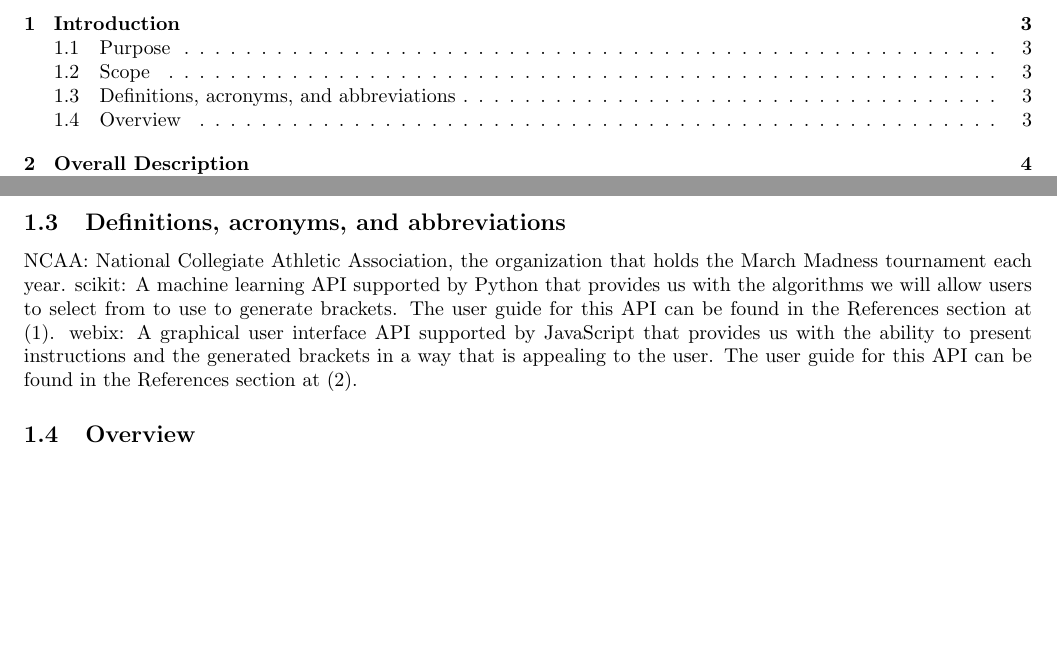
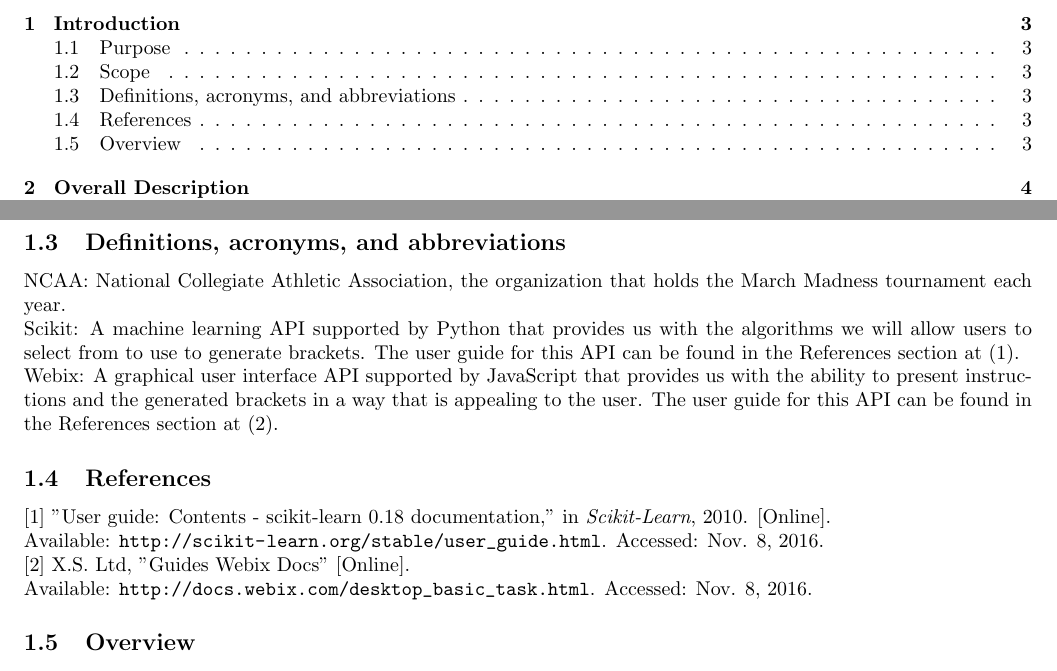
Before and after one commit to AlexDCraig/senior-capstone-project, a LaTeX document (RequirementDoc/main.tex): two parts of pages 2 and 3 of 8, joined at a grey line, cut so that both start at the same text, the shorter picture padded with empty space. Compiled offline with LaTeX, dvips and Ghostscript.

Commit message:
add reference section

```diff
--- a/RequirementDoc/main.tex
+++ b/RequirementDoc/main.tex
@@ -16,6 +16,8 @@
 \usepackage{pstricks, pst-node}
 \usepackage{hyperref}
 \usepackage[utf8]{inputenc}
+\usepackage{underscore}
+ \usepackage{url}
 \hypersetup{
   colorlinks = true,
   linkcolor  = black
@@ -73,12 +75,16 @@ The Biochemistry and Biophysics department at Oregon State University needs to t
 \end{subsection}
 
 \begin{subsection}{Definitions, acronyms, and abbreviations}
-NCAA: National Collegiate Athletic Association, the organization that holds the March Madness tournament each year.
-scikit: A machine learning API supported by Python that provides us with the algorithms we will allow users to select from to use to generate brackets. The user guide for this API can be found in the References section at (1).
-webix: A graphical user interface API supported by JavaScript that provides us with the ability to present instructions and the generated brackets in a way that is appealing to the user. The user guide for this API can be found in the References section at (2).
+NCAA: National Collegiate Athletic Association, the organization that holds the March Madness tournament each year.\\
+Scikit: A machine learning API supported by Python that provides us with the algorithms we will allow users to select from to use to generate brackets. The user guide for this API can be found in the References section at (1).\\
+Webix: A graphical user interface API supported by JavaScript that provides us with the ability to present instructions and the generated brackets in a way that is appealing to the user. The user guide for this API can be found in the References section at (2).
 \end{subsection}
 
-
+\begin{subsection}{References}
+[1] "User guide: Contents - scikit-learn 0.18 documentation," in \textit{Scikit-Learn}, 2010. [Online]. \\Available:  {\url{http://scikit-learn.org/stable/user_guide.html}}. Accessed: Nov. 8, 2016.
+\newline
+[2] X.S. Ltd, "Guides Webix Docs" [Online]. \\Available:  {\url{http://docs.webix.com/desktop_basic_task.html}}. Accessed: Nov. 8, 2016.
+\end{subsection}
 
 \begin{subsection}{Overview}
 The remaining contents of this document will consist of more specific descriptions of the software itself such as the product perspective, the product functions, user characteristics, constraints, assumptions/dependencies, as well as technical challenges and functional requirements. There will also be a Gantt chart to outline our project's lifespan.
```
Also changed, not shown: RequirementDoc/main.tex (5 more changed lines).
